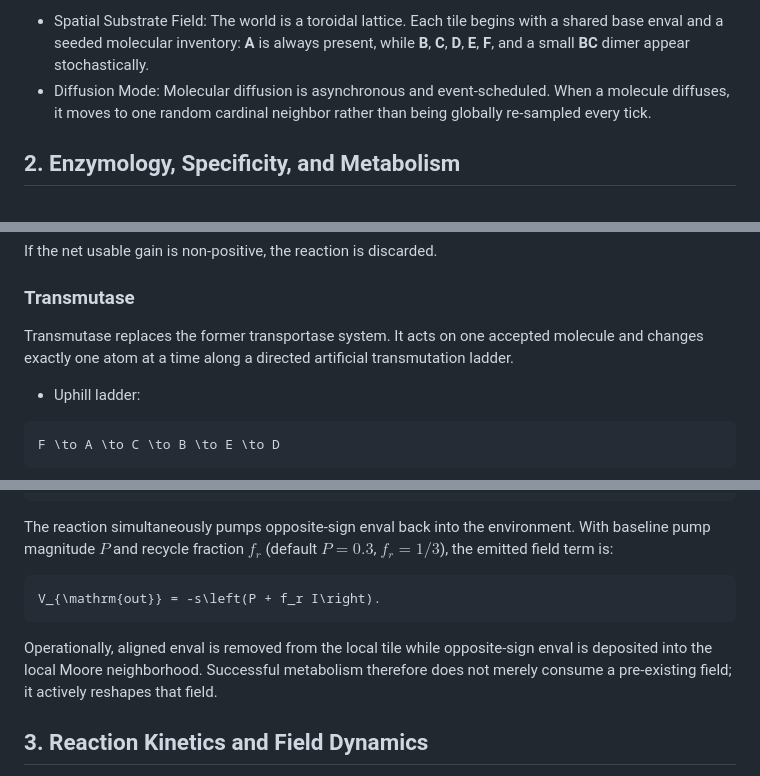
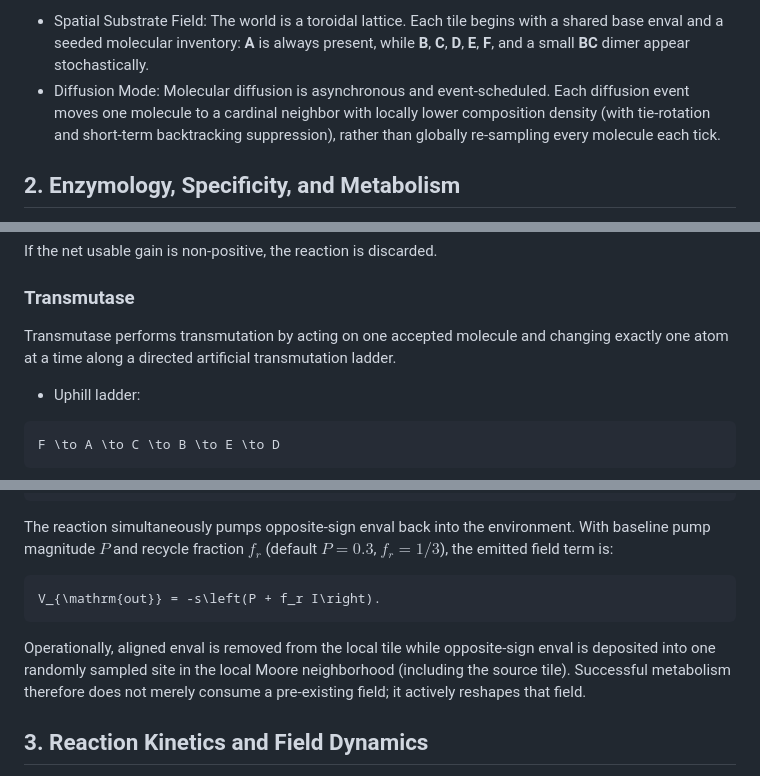
Before and after one commit to Zushah/Microcosm, a Markdown page: README.md, 3 parts joined by grey strips. Drawn GitHub-style.

````diff
--- a/README.md
+++ b/README.md
@@ -18,7 +18,7 @@ D = \min\left(0.04,\ 0.01 + \frac{\bar{P}}{N + 1} \cdot 0.04\right).
 ```
 Larger molecules therefore move more slowly, while smaller and more polar molecules hop more readily through the lattice.
 - Spatial Substrate Field: The world is a toroidal lattice. Each tile begins with a shared base enval and a seeded molecular inventory: **A** is always present, while **B**, **C**, **D**, **E**, **F**, and a small **BC** dimer appear stochastically.
-- Diffusion Mode: Molecular diffusion is asynchronous and event-scheduled. When a molecule diffuses, it moves to one random cardinal neighbor rather than being globally re-sampled every tick.
+- Diffusion Mode: Molecular diffusion is asynchronous and event-scheduled. Each diffusion event moves one molecule to a cardinal neighbor with locally lower composition density (with tie-rotation and short-term backtracking suppression), rather than globally re-sampling every molecule each tick.
 
 ## 2. Enzymology, Specificity, and Metabolism
 Life is defined by the possession of a genome encoding functional proteins called **enzymes** together with a scalar environmental optimum called **optimal enval**. Each enzyme stores a class, a specificity mask over the six elements, an enval response width $`\sigma`$, an enval throughput $`\tau`$, and a secretion probability.
@@ -47,7 +47,7 @@ Catabolase enzymes perform catabolism by selecting one accepted substrate of siz
 If the net usable gain is non-positive, the reaction is discarded.
 
 ### Transmutase
-Transmutase replaces the former transportase system. It acts on one accepted molecule and changes exactly one atom at a time along a directed artificial transmutation ladder.
+Transmutase performs transmutation by acting on one accepted molecule and changing exactly one atom at a time along a directed artificial transmutation ladder.
 - Uphill ladder:
 ```math
 F \to A \to C \to B \to E \to D
@@ -83,7 +83,7 @@ The reaction simultaneously pumps opposite-sign enval back into the environment.
 ```math
 V_{\mathrm{out}} = -s\left(P + f_r I\right).
 ```
-Operationally, aligned enval is removed from the local tile while opposite-sign enval is deposited into the local Moore neighborhood. Successful metabolism therefore does not merely consume a pre-existing field; it actively reshapes that field.
+Operationally, aligned enval is removed from the local tile while opposite-sign enval is deposited into one randomly sampled site in the local Moore neighborhood (including the source tile). Successful metabolism therefore does not merely consume a pre-existing field; it actively reshapes that field.
 
 ## 3. Reaction Kinetics and Field Dynamics
 The primary environmental variable is a single unbounded signed scalar called **`enval`**. At initialization the world begins with a random base enval sampled from the interval $`[-1, +1]`$, after which diffusion and metabolism are free to push the field to any real value. Enzymatic efficiency $`\phi`$ is governed by a Gaussian dependence on local enval mismatch:
````
Also changed, not shown: other parts of README.md (+22 -10 lines).
